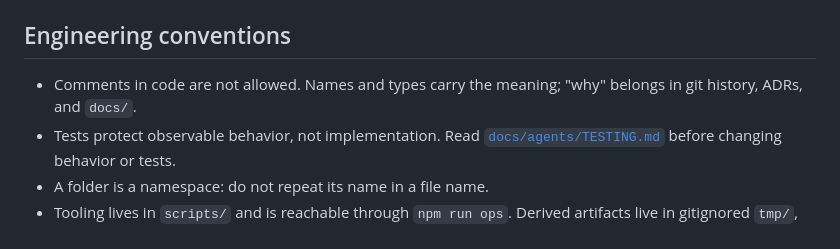
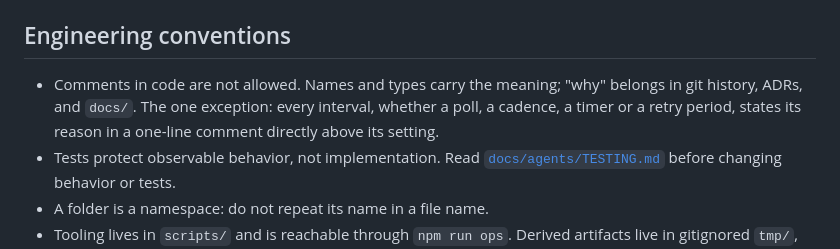
Before and after one commit to agentshouse/mdui, a Markdown page: AGENTS.md, the part around the change. Rendered like a GitHub page.

Commit message:
Allow one-line interval-reason comments, the one exception to the comment ban
User decision 2026-10-08 (evening): an interval's reason is a one-line comment
directly above its setting (core PRD-0123 §7).

Co-Authored-By: Claude Opus 5.5 (1M context) <noreply@anthropic.com>

```diff
--- a/AGENTS.md
+++ b/AGENTS.md
@@ -53,7 +53,9 @@ instead of being invented during implementation.
 ## Engineering conventions
 
 - Comments in code are not allowed. Names and types carry the meaning; "why"
-  belongs in git history, ADRs, and `docs/`.
+  belongs in git history, ADRs, and `docs/`. The one exception: every interval,
+  whether a poll, a cadence, a timer or a retry period, states its reason in a
+  one-line comment directly above its setting.
 - Tests protect observable behavior, not implementation. Read
   [`docs/agents/TESTING.md`](docs/agents/TESTING.md) before changing behavior
   or tests.
```
